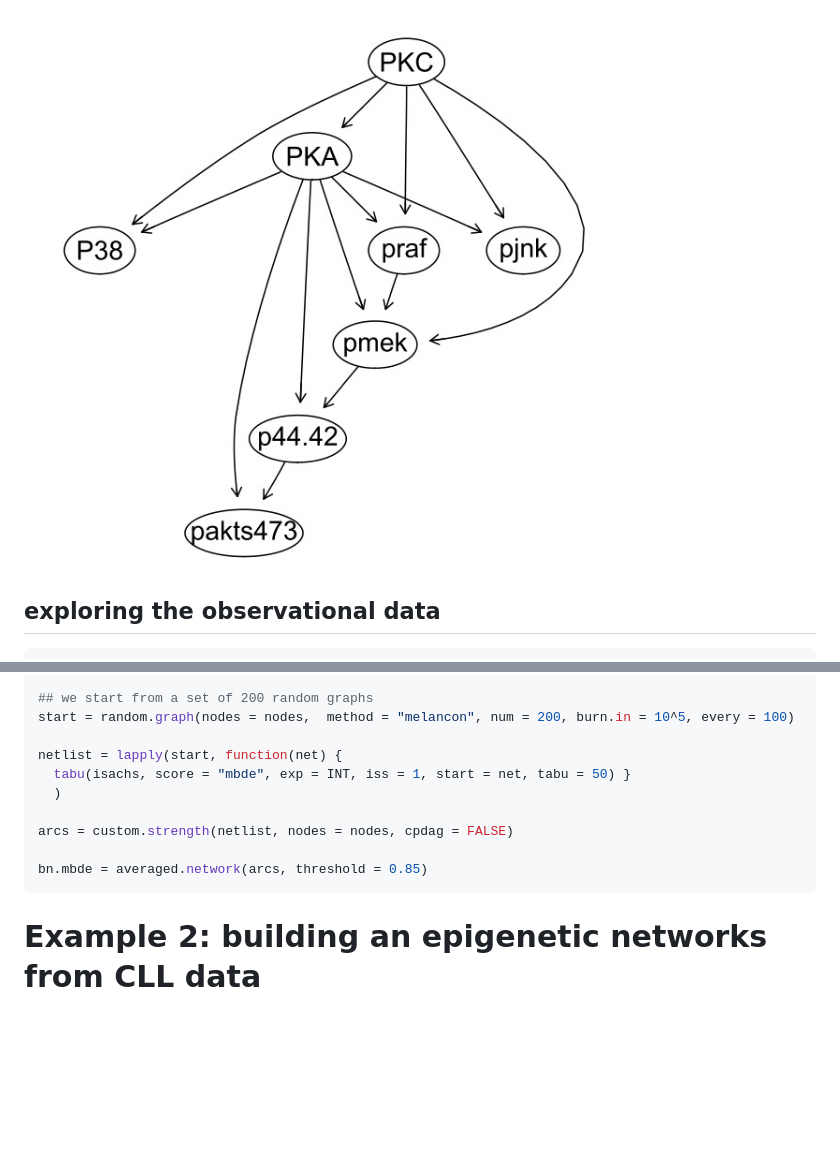
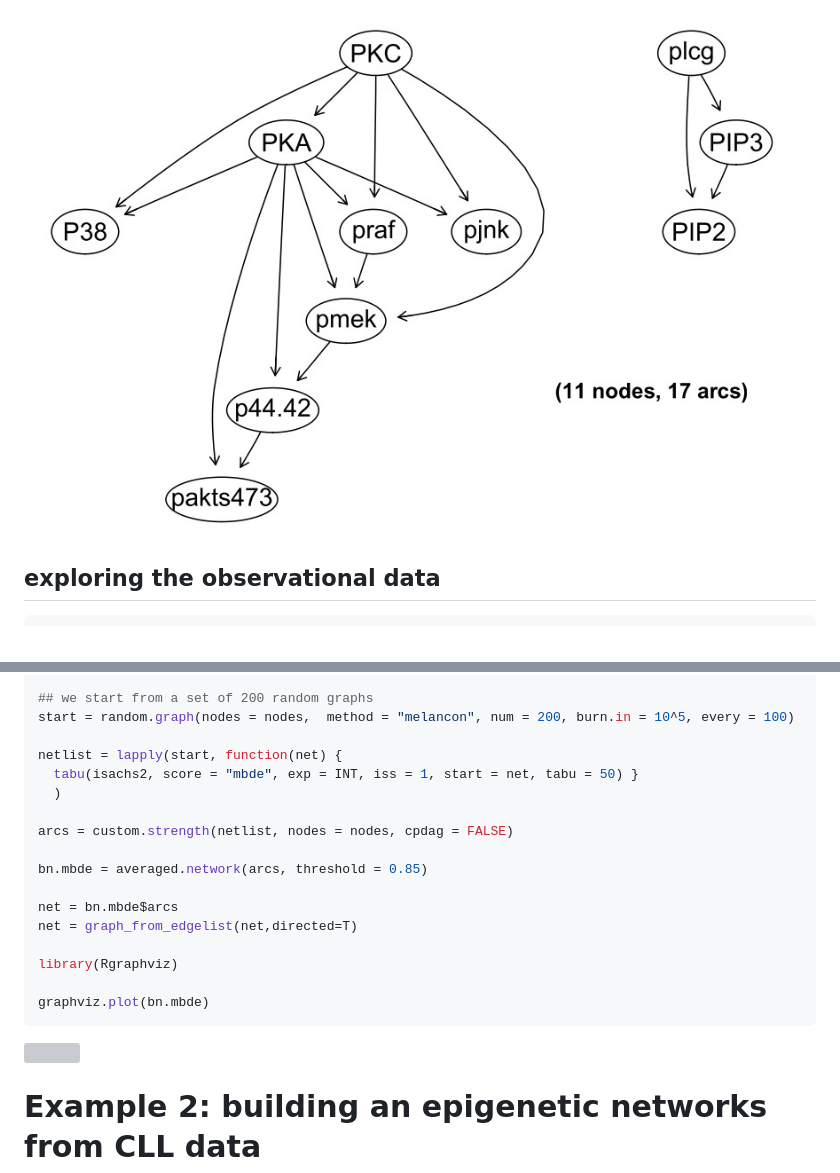
Before and after one commit to crg-eilslabs/SEEDED, a Markdown page: BNtutorial/bnTutorial.md, 2 parts joined by grey strips. GitHub-like rendering; pictures changed too: BNtutorial/validated_net.jpg; blank space fills up the shorter version; grey boxes are pictures that could not be loaded.

````diff
--- a/BNtutorial/bnTutorial.md
+++ b/BNtutorial/bnTutorial.md
@@ -237,10 +186,17 @@ names(INT) = nodes
 start = random.graph(nodes = nodes,  method = "melancon", num = 200, burn.in = 10^5, every = 100)
 
 netlist = lapply(start, function(net) {
-  tabu(isachs, score = "mbde", exp = INT, iss = 1, start = net, tabu = 50) }
+  tabu(isachs2, score = "mbde", exp = INT, iss = 1, start = net, tabu = 50) }
   )
 
 arcs = custom.strength(netlist, nodes = nodes, cpdag = FALSE)
 
 bn.mbde = averaged.network(arcs, threshold = 0.85)
+
+net = bn.mbde$arcs
+net = graph_from_edgelist(net,directed=T)
+
+library(Rgraphviz)
+
+graphviz.plot(bn.mbde)
 ```
````
Also changed, not shown: other parts of BNtutorial/bnTutorial.md (+8 -57 lines), BNtutorial/interventions.jpg (added), 2 other files.
